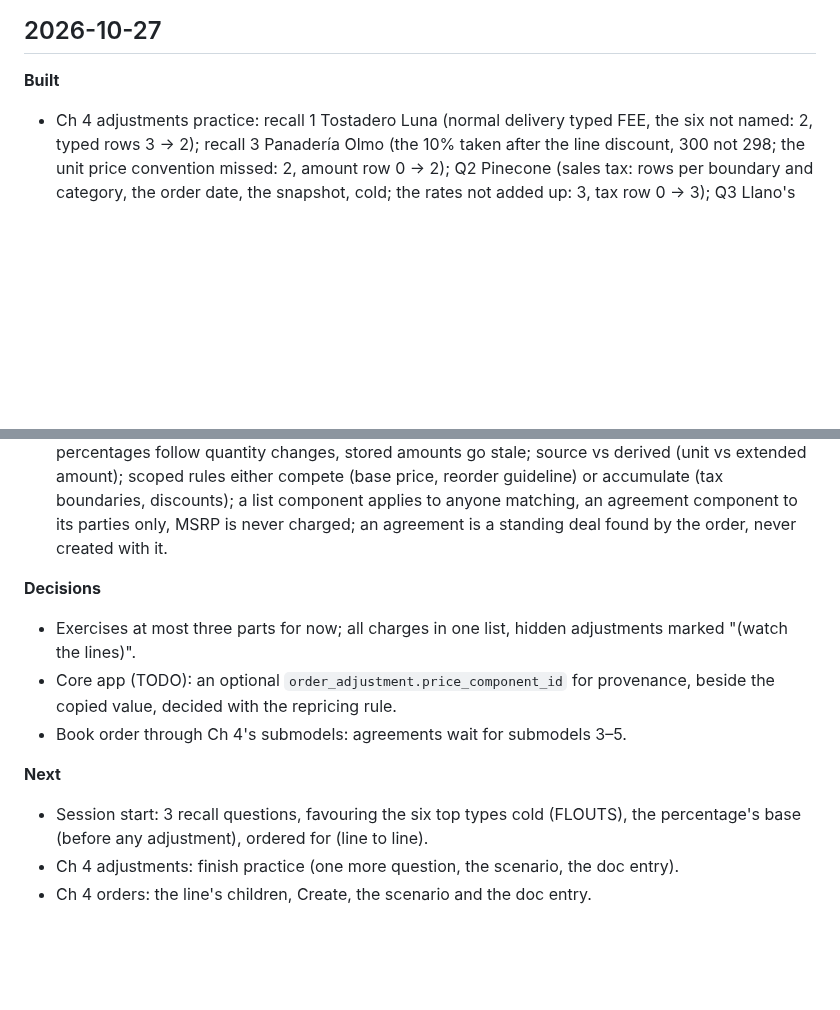
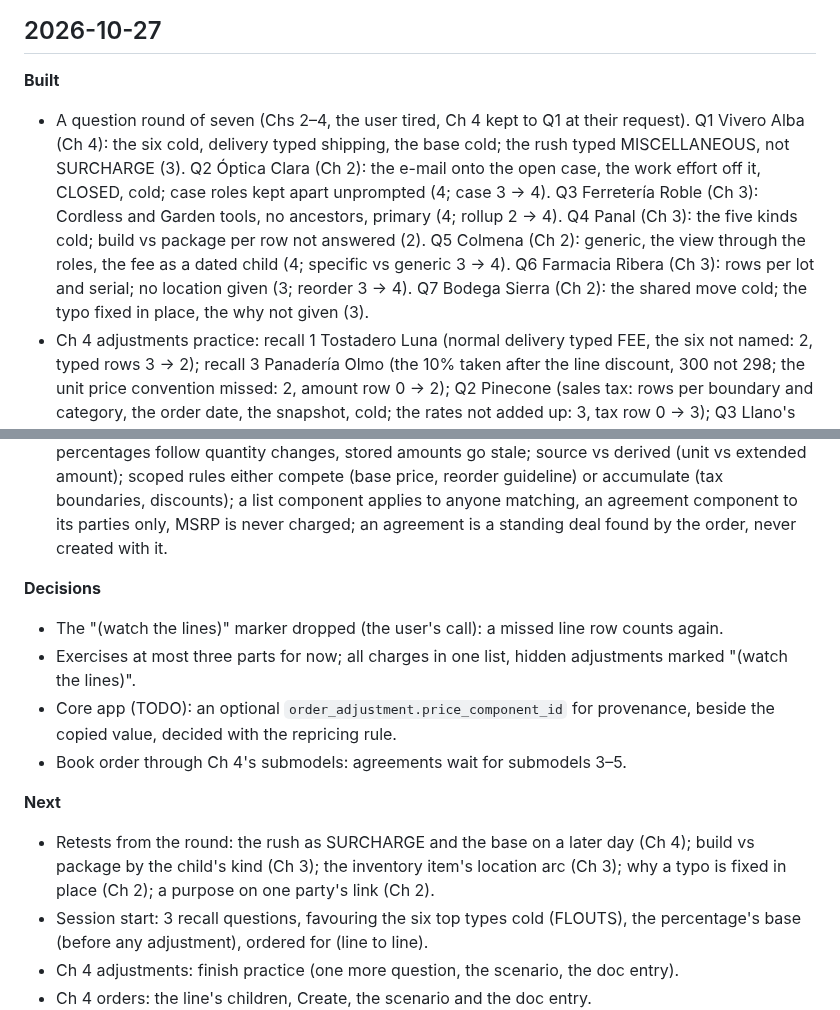
Before and after one commit to mauricioaznar/data-modelling-patterns, a Markdown page: CHANGELOG.md, 2 parts joined by grey strips. GitHub-like rendering; blank space fills up the shorter version.

Commit message:
Session 2026-10-27: CHANGELOG and TODO (question round of seven)
Co-Authored-By: Claude Opus 5.5 <noreply@anthropic.com>

```diff
--- a/CHANGELOG.md
+++ b/CHANGELOG.md
@@ -6,6 +6,16 @@ and any decisions made.
 ## 2026-10-27
 
 **Built**
+- A question round of seven (Chs 2–4, the user tired, Ch 4 kept to Q1 at their request). Q1 Vivero
+  Alba (Ch 4): the six cold, delivery typed shipping, the base cold; the rush typed
+  MISCELLANEOUS, not SURCHARGE (3). Q2 Óptica Clara (Ch 2): the e-mail onto the open case,
+  the work effort off it, CLOSED, cold; case roles kept apart unprompted (4; case 3 → 4).
+  Q3 Ferretería Roble (Ch 3): Cordless and Garden tools, no ancestors, primary (4; rollup
+  2 → 4). Q4 Panal (Ch 3): the five kinds cold; build vs package per row not answered (2).
+  Q5 Colmena (Ch 2): generic, the view through the roles, the fee as a dated child (4;
+  specific vs generic 3 → 4). Q6 Farmacia Ribera (Ch 3): rows per lot and serial; no
+  location given (3; reorder 3 → 4). Q7 Bodega Sierra (Ch 2): the shared move cold; the
+  typo fixed in place, the why not given (3).
 - Ch 4 adjustments practice: recall 1 Tostadero Luna (normal delivery typed FEE, the six not
   named: 2, typed rows 3 → 2); recall 3 Panadería Olmo (the 10% taken after the line discount,
   300 not 298; the unit price convention missed: 2, amount row 0 → 2); Q2 Pinecone (sales tax:
@@ -28,6 +38,7 @@ and any decisions made.
   is a standing deal found by the order, never created with it.
 
 **Decisions**
+- The "(watch the lines)" marker dropped (the user's call): a missed line row counts again.
 - Exercises at most three parts for now; all charges in one list, hidden adjustments marked
   "(watch the lines)".
 - Core app (TODO): an optional `order_adjustment.price_component_id` for provenance, beside the
@@ -35,6 +46,9 @@ and any decisions made.
 - Book order through Ch 4's submodels: agreements wait for submodels 3–5.
 
 **Next**
+- Retests from the round: the rush as SURCHARGE and the base on a later day (Ch 4); build vs
+  package by the child's kind (Ch 3); the inventory item's location arc (Ch 3); why a typo
+  is fixed in place (Ch 2); a purpose on one party's link (Ch 2).
 - Session start: 3 recall questions, favouring the six top types cold (FLOUTS), the
   percentage's base (before any adjustment), ordered for (line to line).
 - Ch 4 adjustments: finish practice (one more question, the scenario, the doc entry).
```
Also changed, not shown: TODO.md (+7 -7 lines).
